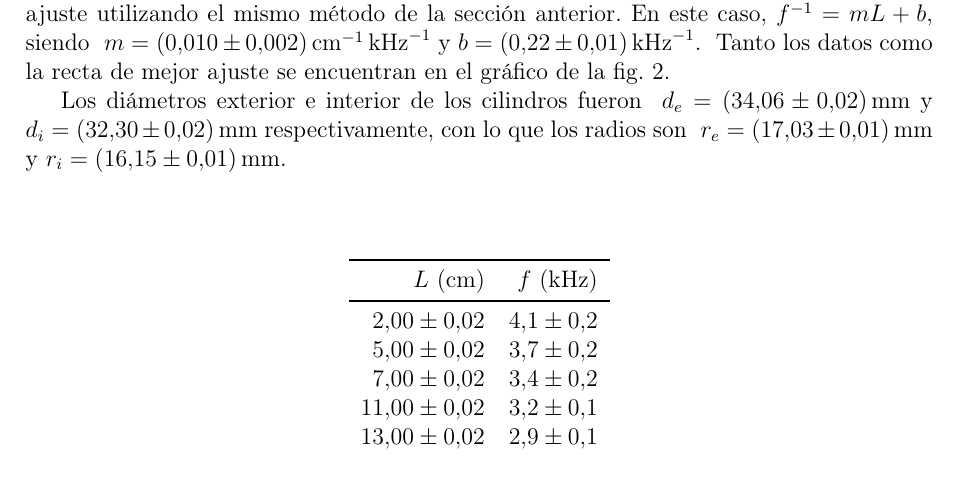
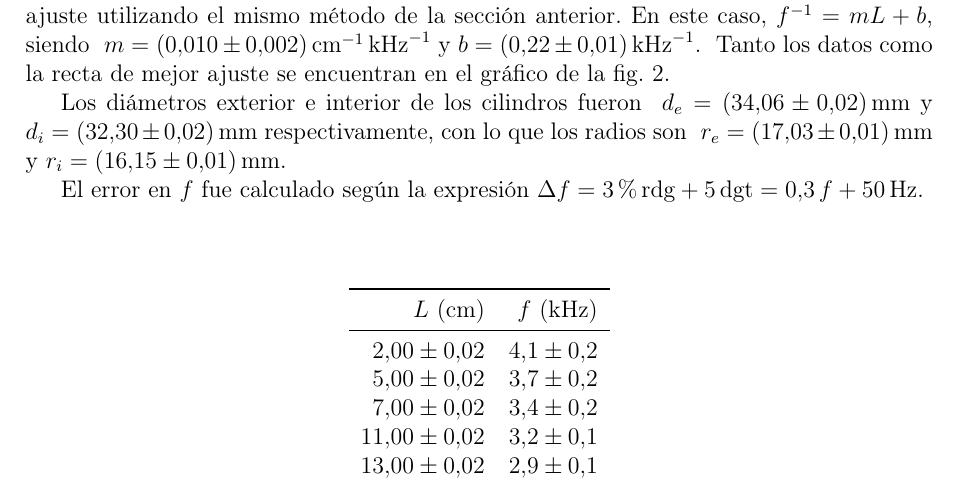
Before and after one commit to nmontesoro/latex-report, a LaTeX document (main.tex, which reads src/capacitor.tex): part of page 5 of 6, cut so that both start at the same text. Compiled offline with pdfLaTeX.

Commit message:
Agrego info de error f

```diff
--- a/src/capacitor.tex
+++ b/src/capacitor.tex
@@ -17,6 +17,10 @@ con lo que los radios son
 \csvreader[no head]{data/calculos-3.csv}{}{
     $r_e = \SI{\csvcolvii \pm \csvcolviii}{\mm}$ y
     $r_i = \SI{\csvcoliii \pm \csvcoliv}{\mm}$}.
+
+El error en $f$ fue calculado según la expresión
+$\Delta f = 3\%\,\text{rdg} + 5\,\text{dgt}
+          = 0.3\, f + \SI{50}{\hertz}$.
 \vspace{10mm}
 \begin{table}[H]
     \centering
```
